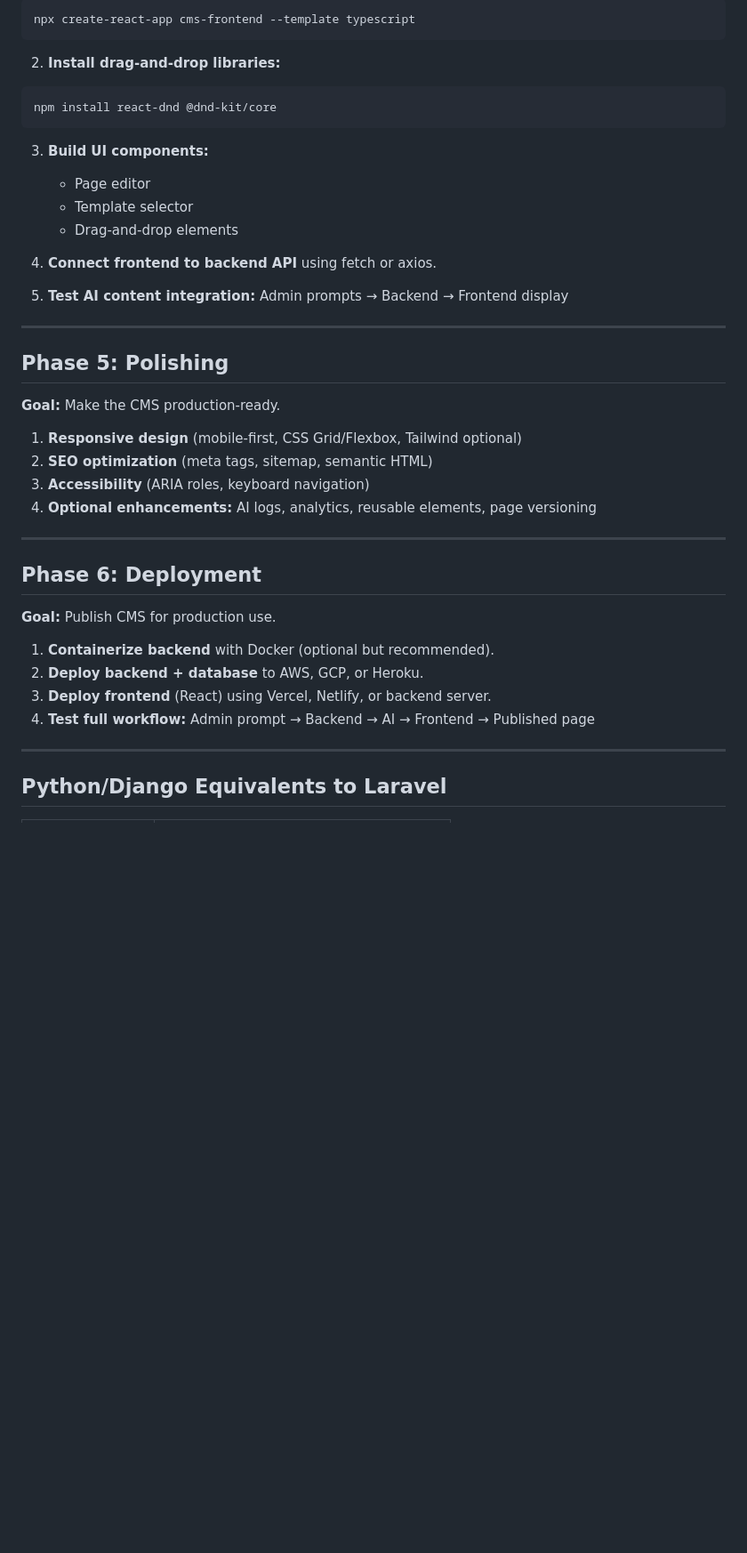
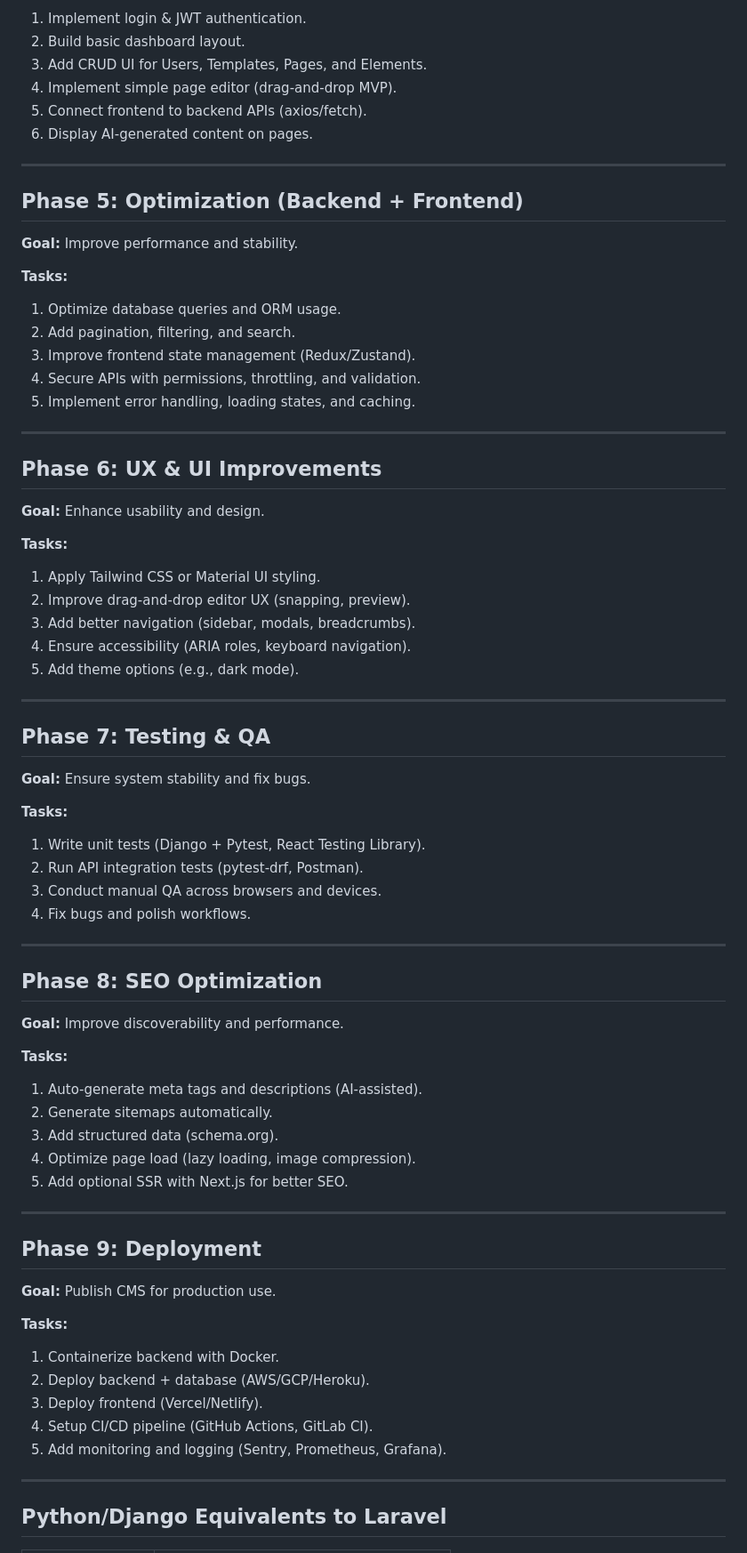
Before and after one commit to property360-2/CMS-For-University, a Markdown page: documentation/developmental-plan.md, the part around one of its changes. Shown at 89% size. Drawn GitHub-style; blank space fills up the shorter version.

````diff
--- a/documentation/developmental-plan.md
+++ b/documentation/developmental-plan.md
@@ -88,43 +58,79 @@ python manage.py createsuperuser
 
-```bash
-npx create-react-app cms-frontend --template typescript
-```
-
-2. **Install drag-and-drop libraries:**
-
-```bash
-npm install react-dnd @dnd-kit/core
-```
-
-3. **Build UI components:**
-
-   * Page editor
-   * Template selector
-   * Drag-and-drop elements
-4. **Connect frontend to backend API** using fetch or axios.
-5. **Test AI content integration:** Admin prompts → Backend → Frontend display
+1. Implement login & JWT authentication.
+2. Build basic dashboard layout.
+3. Add CRUD UI for Users, Templates, Pages, and Elements.
+4. Implement simple page editor (drag-and-drop MVP).
+5. Connect frontend to backend APIs (axios/fetch).
+6. Display AI-generated content on pages.
 
 ---
 
-## **Phase 5: Polishing**
+## **Phase 5: Optimization (Backend + Frontend)**
 
-**Goal:** Make the CMS production-ready.
+**Goal:** Improve performance and stability.
 
-1. **Responsive design** (mobile-first, CSS Grid/Flexbox, Tailwind optional)
-2. **SEO optimization** (meta tags, sitemap, semantic HTML)
-3. **Accessibility** (ARIA roles, keyboard navigation)
-4. **Optional enhancements:** AI logs, analytics, reusable elements, page versioning
+**Tasks:**
+
+1. Optimize database queries and ORM usage.
+2. Add pagination, filtering, and search.
+3. Improve frontend state management (Redux/Zustand).
+4. Secure APIs with permissions, throttling, and validation.
+5. Implement error handling, loading states, and caching.
 
 ---
 
-## **Phase 6: Deployment**
+## **Phase 6: UX & UI Improvements**
+
+**Goal:** Enhance usability and design.
+
+**Tasks:**
+
+1. Apply Tailwind CSS or Material UI styling.
+2. Improve drag-and-drop editor UX (snapping, preview).
+3. Add better navigation (sidebar, modals, breadcrumbs).
+4. Ensure accessibility (ARIA roles, keyboard navigation).
+5. Add theme options (e.g., dark mode).
+
+---
+
+## **Phase 7: Testing & QA**
+
+**Goal:** Ensure system stability and fix bugs.
+
+**Tasks:**
+
+1. Write unit tests (Django + Pytest, React Testing Library).
+2. Run API integration tests (pytest-drf, Postman).
+3. Conduct manual QA across browsers and devices.
+4. Fix bugs and polish workflows.
+
+---
+
+## **Phase 8: SEO Optimization**
+
+**Goal:** Improve discoverability and performance.
+
+**Tasks:**
+
+1. Auto-generate meta tags and descriptions (AI-assisted).
+2. Generate sitemaps automatically.
+3. Add structured data (schema.org).
+4. Optimize page load (lazy loading, image compression).
+5. Add optional SSR with Next.js for better SEO.
+
+---
+
+## **Phase 9: Deployment**
 
 **Goal:** Publish CMS for production use.
 
-1. **Containerize backend** with Docker (optional but recommended).
-2. **Deploy backend + database** to AWS, GCP, or Heroku.
-3. **Deploy frontend** (React) using Vercel, Netlify, or backend server.
-4. **Test full workflow:** Admin prompt → Backend → AI → Frontend → Published page
+**Tasks:**
+
+1. Containerize backend with Docker.
+2. Deploy backend + database (AWS/GCP/Heroku).
+3. Deploy frontend (Vercel/Netlify).
+4. Setup CI/CD pipeline (GitHub Actions, GitLab CI).
+5. Add monitoring and logging (Sentry, Prometheus, Grafana).
 
 ---
 
````
Also changed, not shown: other parts of documentation/developmental-plan.md (+35 -65 lines), documentation/phase-4-small-roadmap.md (added, +127 -0 lines), documentation/api-endpoints.md (deleted).
